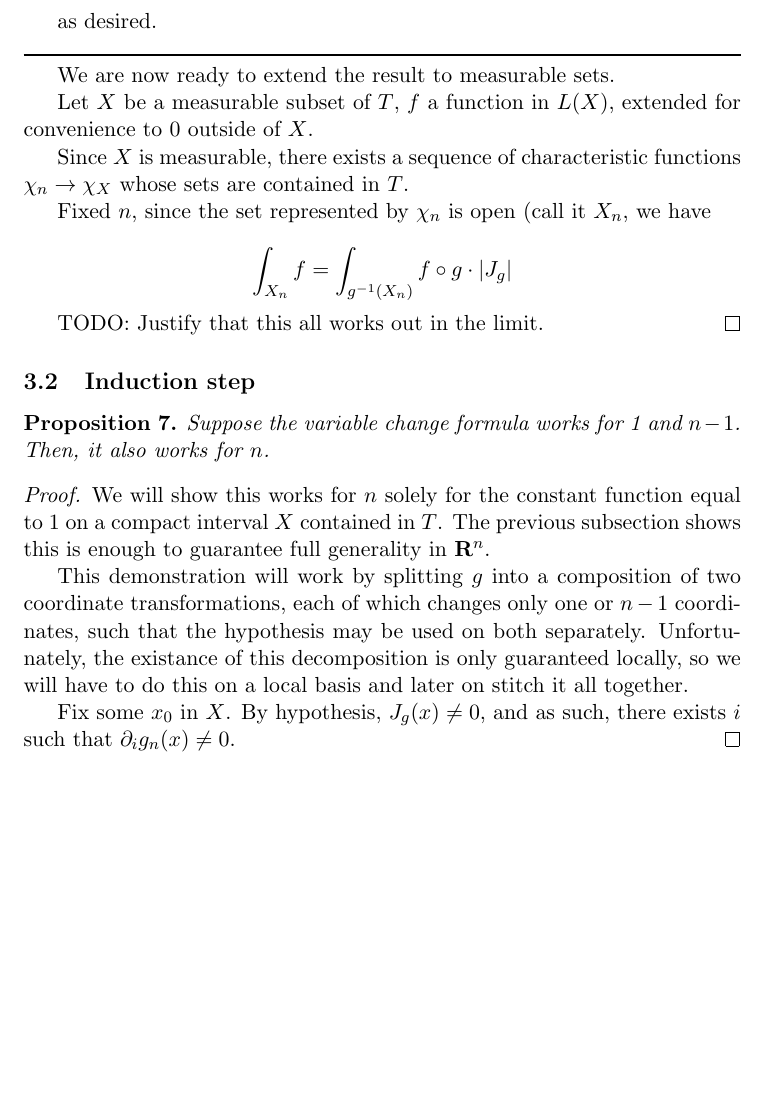
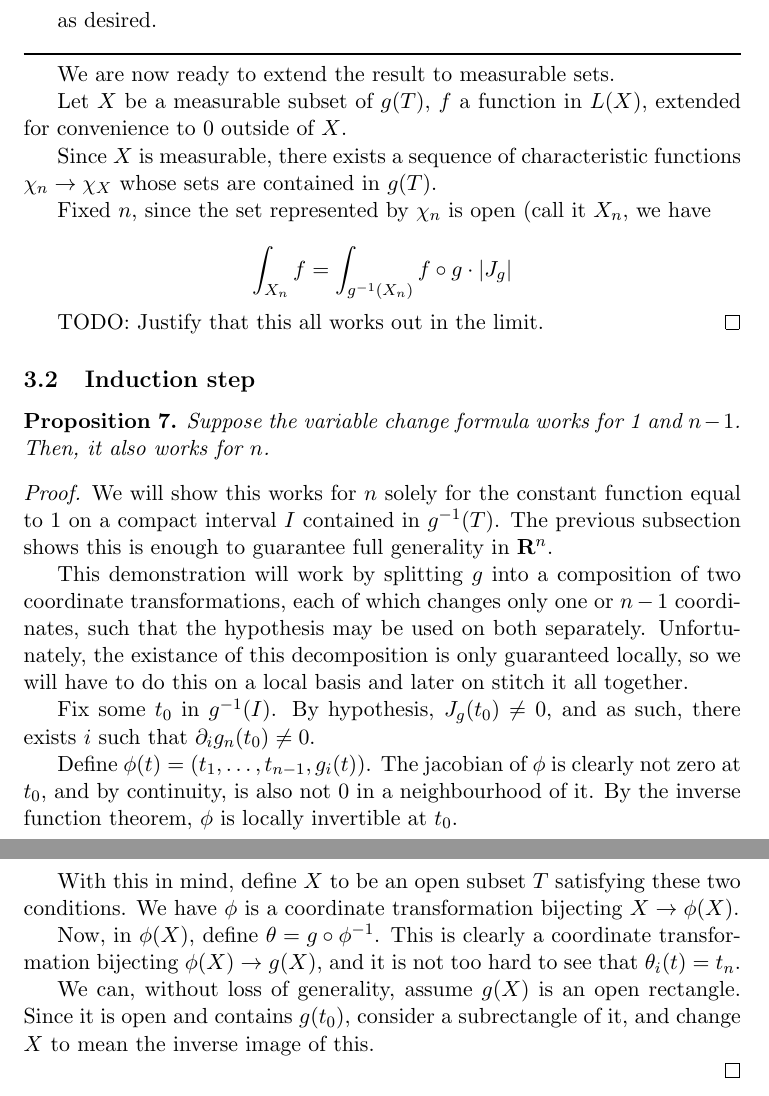
Before and after one commit to robly18/theorems, a LaTeX document (changeofvariable.tex): part of page 4 of 4 before the commit and two parts of pages 4 and 5 of 5 after it, the two joined at a grey line, cut so that both start at the same text, the shorter picture padded with empty space. Compiled offline with pdfLaTeX.

Commit message:
done for today send help

```diff
--- a/changeofvariable.tex
+++ b/changeofvariable.tex
@@ -143,9 +143,9 @@ as desired.
 
 We are now ready to extend the result to measurable sets.
 
-Let $X$ be a measurable subset of $T$, $f$ a function in $L(X)$, extended for convenience to 0 outside of $X$.
+Let $X$ be a measurable subset of $g(T)$, $f$ a function in $L(X)$, extended for convenience to 0 outside of $X$.
 
-Since $X$ is measurable, there exists a sequence of characteristic functions $\chi_n \rightarrow \chi_X$ whose sets are contained in $T$.
+Since $X$ is measurable, there exists a sequence of characteristic functions $\chi_n \rightarrow \chi_X$ whose sets are contained in $g(T)$.
 
 Fixed $n$, since the set represented by $\chi_n$ is open (call it $X_n$, we have
 
@@ -161,11 +161,21 @@ Suppose the variable change formula works for 1 and $n-1$. Then, it also works f
 \end{prop}
 
 \begin{proof}
-We will show this works for $n$ solely for the constant function equal to 1 on a compact interval $X$ contained in $T$. The previous subsection shows this is enough to guarantee full generality in $\R^n$.
+We will show this works for $n$ solely for the constant function equal to 1 on a compact interval $I$ contained in $g\mo(T)$. The previous subsection shows this is enough to guarantee full generality in $\R^n$.
 
 This demonstration will work by splitting $g$ into a composition of two coordinate transformations, each of which changes only one or $n-1$ coordinates, such that the hypothesis may be used on both separately. Unfortunately, the existance of this decomposition is only guaranteed locally, so we will have to do this on a local basis and later on stitch it all together.
 
-Fix some $x_0$ in $X$. By hypothesis, $J_g(x) \neq 0$, and as such, there exists $i$ such that $\partial_i g_n(x) \neq 0$.
+Fix some $t_0$ in $g\mo(I)$. By hypothesis, $J_g(t_0) \neq 0$, and as such, there exists $i$ such that $\partial_i g_n(t_0) \neq 0$.
+
+Define $\phi(t) = (t_1, \ldots, t_{n-1}, g_i(t))$. The jacobian of $\phi$ is clearly not zero at $t_0$, and by continuity, is also not 0 in a neighbourhood of it. By the inverse function theorem, $\phi$ is locally invertible at $t_0$.
+
+With this in mind, define $X$ to be an open subset $T$ satisfying these two conditions. We have $\phi$ is a coordinate transformation bijecting $X \rightarrow \phi(X)$.
+
+Now, in $\phi(X)$, define $\theta = g \circ \phi\mo$. This is clearly a coordinate transformation bijecting $\phi(X) \rightarrow g(X)$, and it is not too hard to see that $\theta_i(t) = t_n$. %todo justify
+
+We can, without loss of generality, assume $g(X)$ is an open rectangle. Since it is open and contains $g(t_0)$, consider a subrectangle of it, and change $X$ to mean the inverse image of this.
+
+
 \end{proof}
 
 \end{document}
```
Also changed, not shown: changeofvariable.tex (10 more changed lines).
